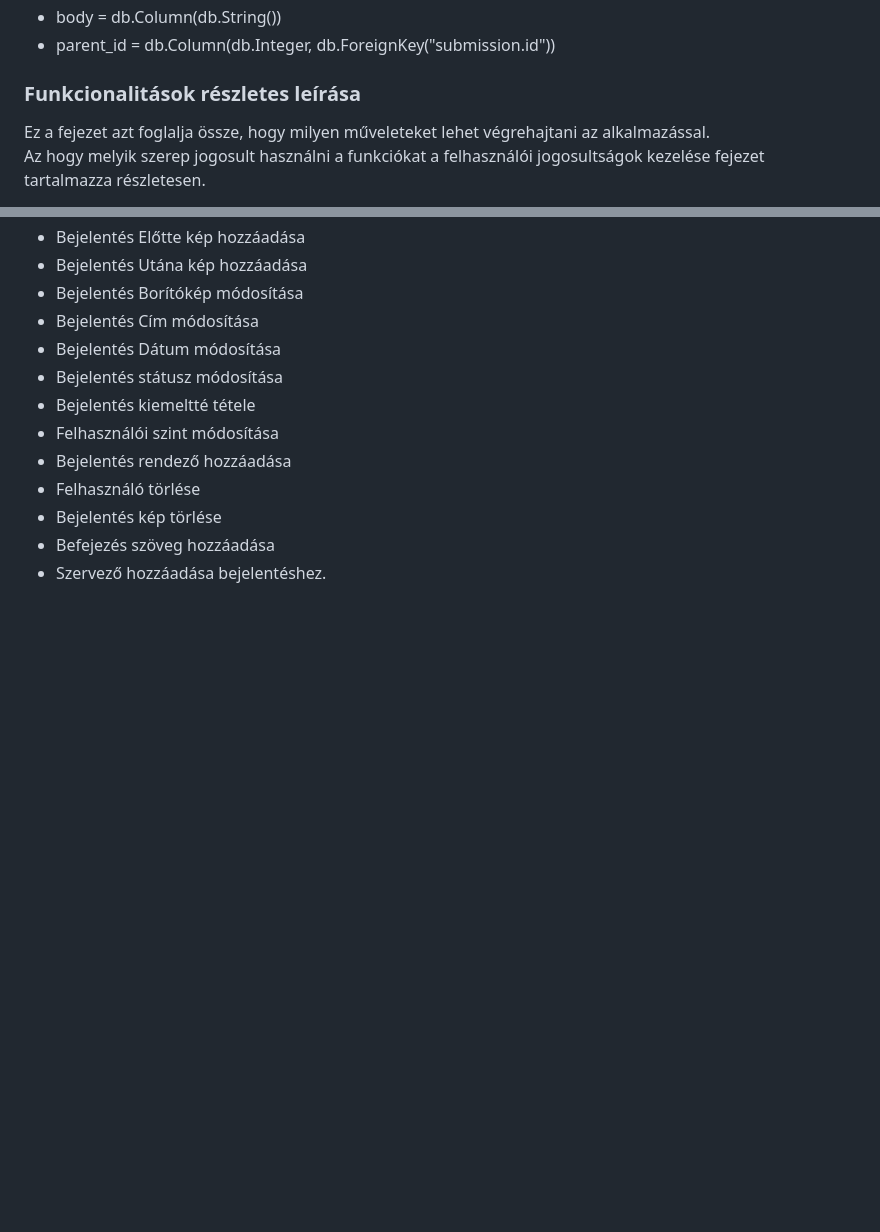
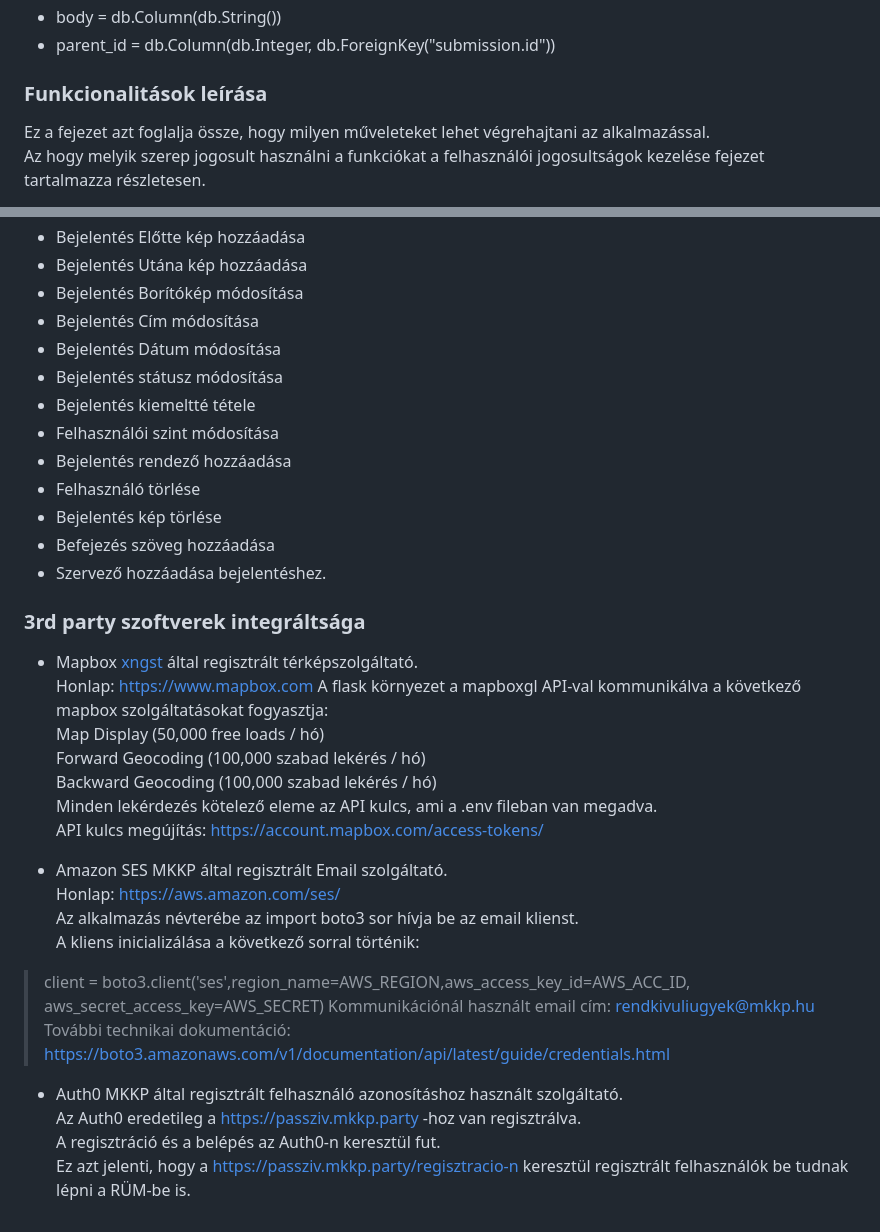
Before and after one commit to mkkp/rendkivuli_ugyek, a Markdown page: docs/index.md, 2 parts joined by grey strips. GitHub-like rendering; blank space fills up the shorter version.

Commit message:
add 3rd party sw integration

```diff
--- a/docs/index.md
+++ b/docs/index.md
@@ -572,7 +572,7 @@ Ahol szükség van parent-child referenciára, ott egységesen a parent_id mező
 - body = db.Column(db.String())
 - parent_id = db.Column(db.Integer, db.ForeignKey("submission.id"))
 
-### Funkcionalitások részletes leírása
+### Funkcionalitások leírása
 Ez a fejezet azt foglalja össze, hogy milyen műveleteket lehet végrehajtani az alkalmazással.
 Az hogy melyik szerep jogosult használni a funkciókat a felhasználói jogosultságok kezelése fejezet tartalmazza részletesen.
 
@@ -604,3 +604,31 @@ Az hogy melyik szerep jogosult használni a funkciókat a felhasználói jogosul
 - Bejelentés kép törlése
 - Befejezés szöveg hozzáadása
 - Szervező hozzáadása bejelentéshez.
+
+### 3rd party szoftverek integráltsága
+
+- Mapbox
+[xngst](https://github.com/xngst) által regisztrált térképszolgáltató.
+Honlap: https://www.mapbox.com
+A flask környezet a mapboxgl API-val kommunikálva a következő mapbox szolgáltatásokat fogyasztja:
+Map Display (50,000 free loads / hó)
+Forward Geocoding (100,000 szabad lekérés / hó)
+Backward Geocoding (100,000 szabad lekérés / hó)
+Minden lekérdezés kötelező eleme az API kulcs, ami a .env fileban van megadva.
+API kulcs megújítás: https://account.mapbox.com/access-tokens/
+
+- Amazon SES
+MKKP által regisztrált Email szolgáltató.
+Honlap: https://aws.amazon.com/ses/
+Az alkalmazás névterébe az import boto3 sor hívja be az email klienst.
+A kliens inicializálása a következő sorral történik:
+> client = boto3.client('ses',region_name=AWS_REGION,aws_access_key_id=AWS_ACC_ID,
+> aws_secret_access_key=AWS_SECRET)
+Kommunikációnál használt email cím: rendkivuliugyek@mkkp.hu
+További technikai dokumentáció: https://boto3.amazonaws.com/v1/documentation/api/latest/guide/credentials.html
+
+- Auth0
+MKKP által regisztrált felhasználó azonosításhoz használt szolgáltató.
+Az Auth0 eredetileg a https://passziv.mkkp.party -hoz van regisztrálva.
+A regisztráció és a belépés az Auth0-n keresztül fut.
+Ez azt jelenti, hogy a https://passziv.mkkp.party/regisztracio-n keresztül regisztrált felhasználók be tudnak lépni a RÜM-be is.
```
